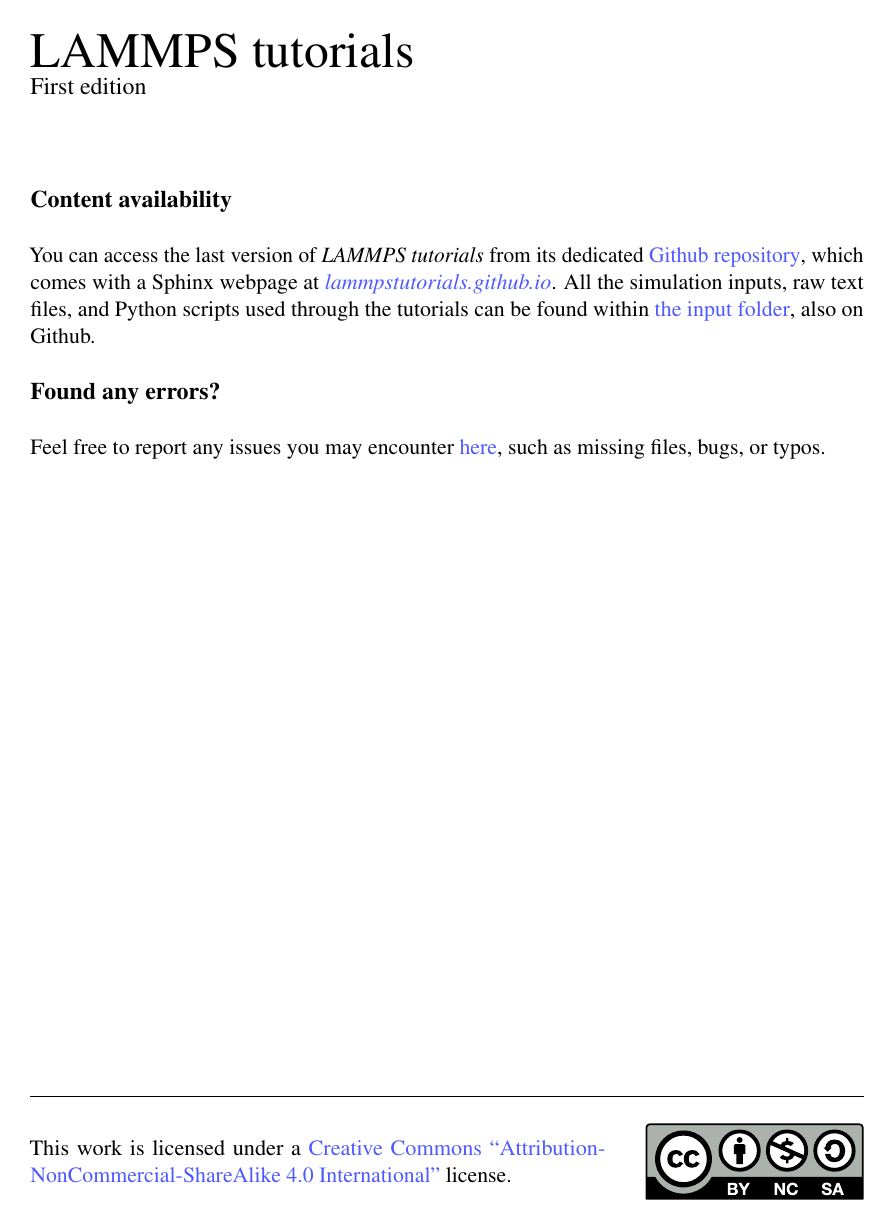
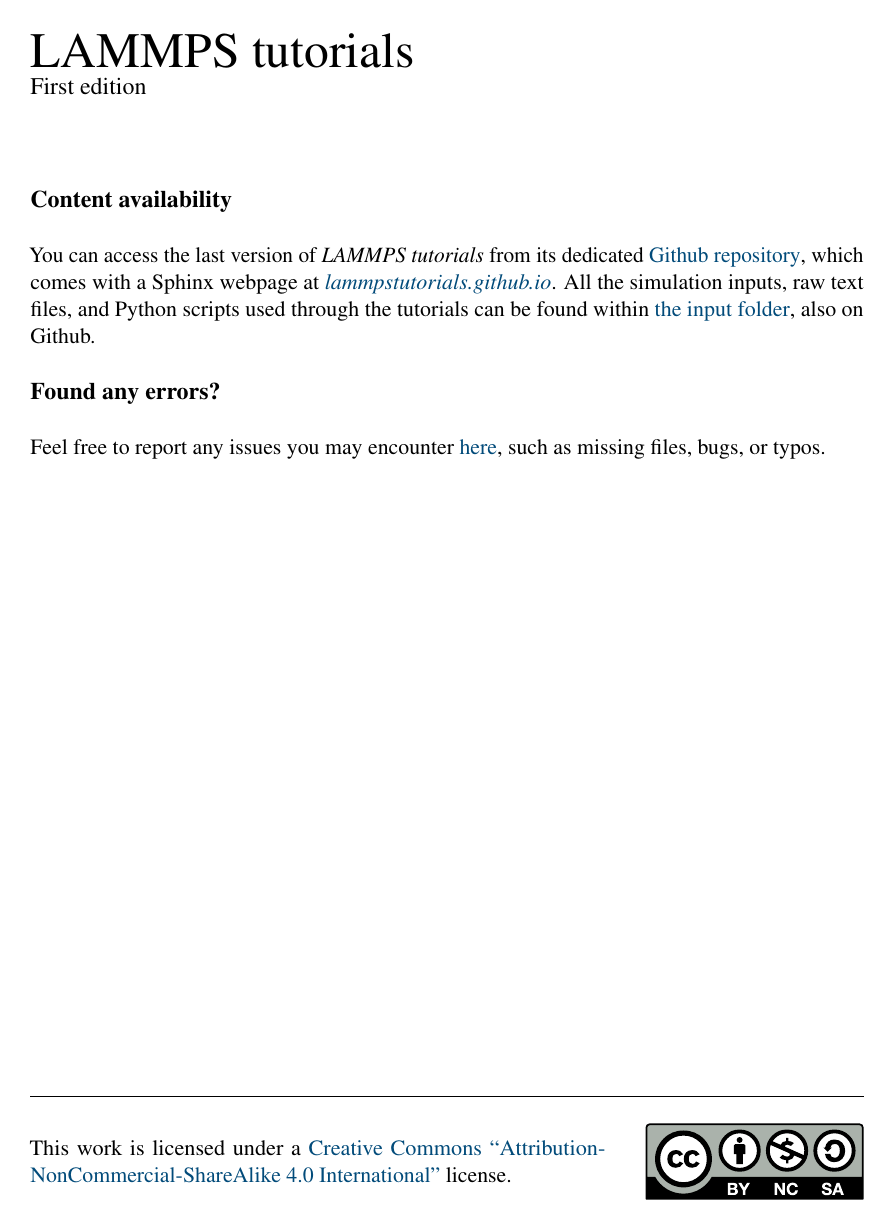
Before and after one commit to lammpstutorials/lammpstutorials-ebook, a LaTeX book (tex/lammps-tutorials-ebook.tex): page 1 of 5. Compiled offline with pdfLaTeX.

Commit message:
improved ebbok tex

```diff
--- a/tex/lammps-tutorials-ebook.tex
+++ b/tex/lammps-tutorials-ebook.tex
@@ -35,8 +35,9 @@
 \usepackage{wrapfig}
 \usepackage{geometry}
 
-\definecolor{mylightblue}{RGB}{186,191,255}
-\definecolor{mystrongblue}{RGB}{78,90,255}
+\definecolor{mylightblue}{RGB}{68.085,183.09,194.055}
+\definecolor{mystrongblue}{RGB}{2.04,74.97,121.89}
+\definecolor{myorange}{RGB}{255.0,173.91,72.93}
 \definecolor{graytitle}{gray}{0.5}
 \definecolor{cverbbg}{gray}{0.93}
 
```
Also changed, not shown: 1 other file.
